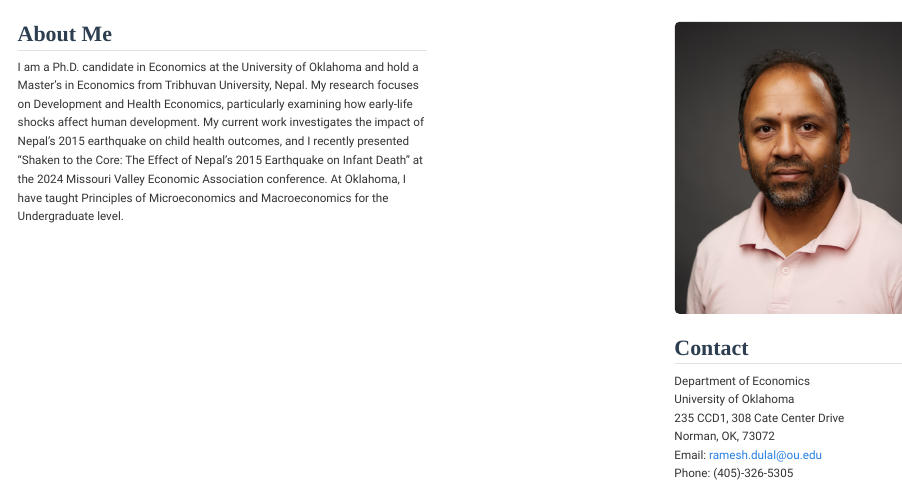
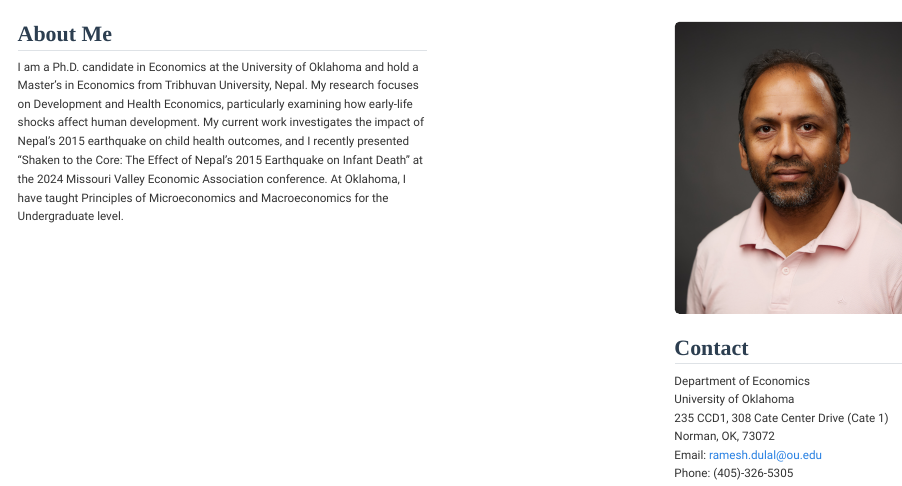
Before and after one commit to ramesh-dulal/ramesh-dulal.github.io, a Quarto document (index.qmd): the page in a window 1100 px wide, from its top. Rendered offline with R 4.5, knitr and Pandoc in place of Quarto, with nearby package versions.

Commit message:
Update index.qmd

```diff
--- a/index.qmd
+++ b/index.qmd
@@ -24,7 +24,7 @@ Macroeconomics for the Undergraduate level.
 
 Department of Economics
 University of Oklahoma
-235 CCD1, 308 Cate Center Drive
+235 CCD1, 308 Cate Center Drive (Cate 1)
 Norman, OK, 73072
 Email: [ramesh.dulal@ou.edu](mailto:ramesh.dulal@ou.edu)
 Phone: (405)-326-5305
```
